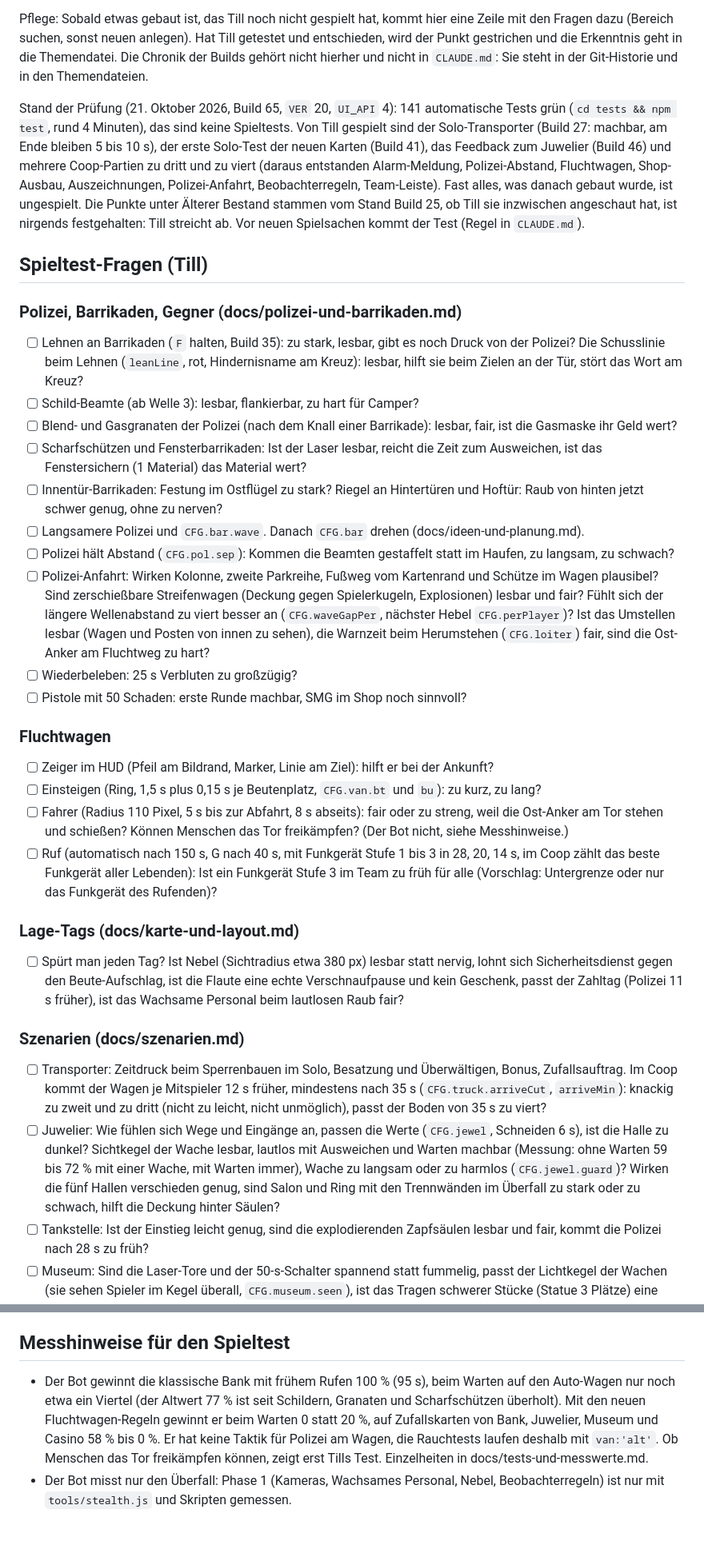
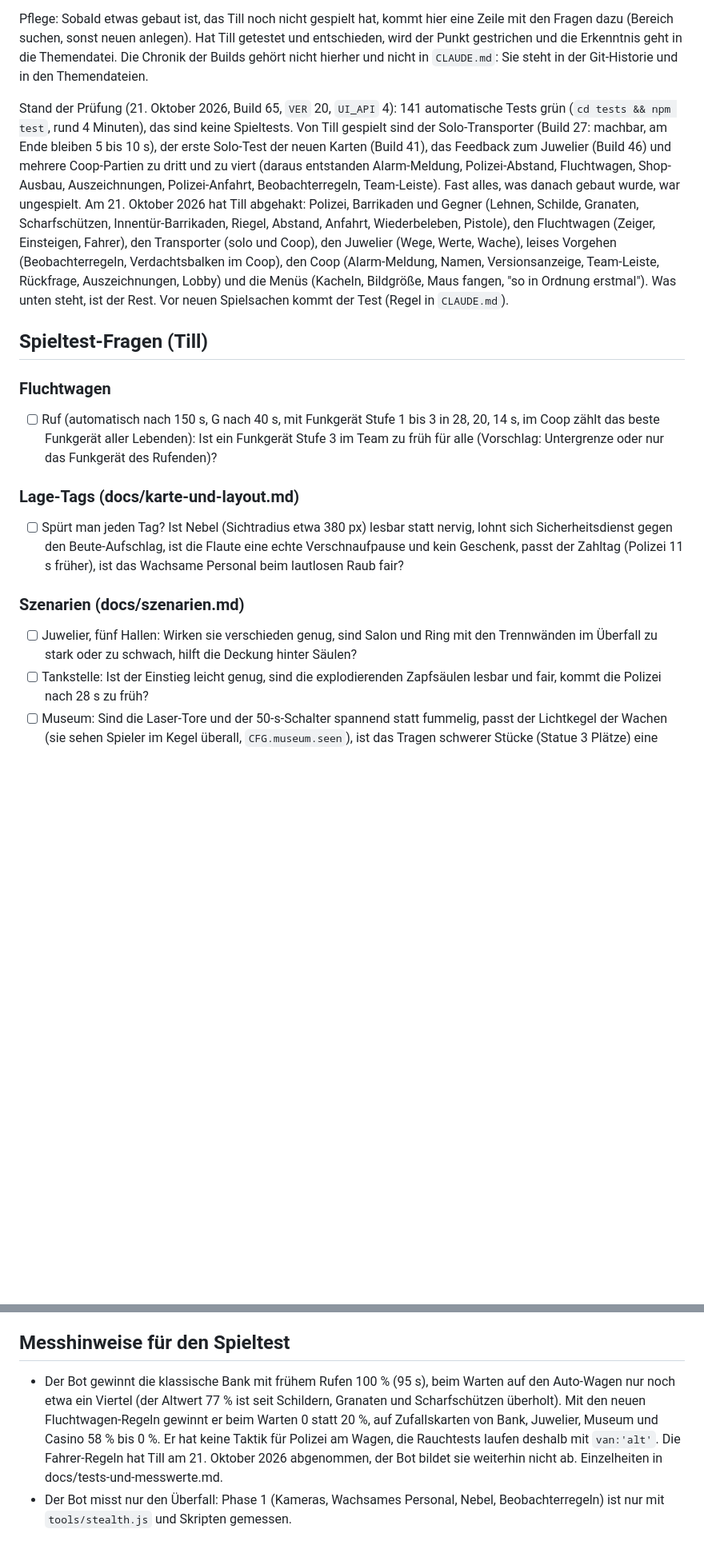
Before and after one commit to darthyeti/holdup, a Markdown page: docs/offen-und-spieltest.md, 2 parts joined by grey strips. Shown at 80% size. Rendered like a GitHub page; blank space fills up the shorter version.

```diff
--- a/docs/offen-und-spieltest.md
+++ b/docs/offen-und-spieltest.md
@@ -4,28 +4,12 @@ Teil der Projektdoku, der Kern steht in `CLAUDE.md`. Hier steht, was als Nächst
 
 Pflege: Sobald etwas gebaut ist, das Till noch nicht gespielt hat, kommt hier eine Zeile mit den Fragen dazu (Bereich suchen, sonst neuen anlegen). Hat Till getestet und entschieden, wird der Punkt gestrichen und die Erkenntnis geht in die Themendatei. Die Chronik der Builds gehört nicht hierher und nicht in `CLAUDE.md`: Sie steht in der Git-Historie und in den Themendateien.
 
-Stand der Prüfung (21. Oktober 2026, Build 65, `VER` 20, `UI_API` 4): 141 automatische Tests grün (`cd tests && npm test`, rund 4 Minuten), das sind keine Spieltests. Von Till gespielt sind der Solo-Transporter (Build 27: machbar, am Ende bleiben 5 bis 10 s), der erste Solo-Test der neuen Karten (Build 41), das Feedback zum Juwelier (Build 46) und mehrere Coop-Partien zu dritt und zu viert (daraus entstanden Alarm-Meldung, Polizei-Abstand, Fluchtwagen, Shop-Ausbau, Auszeichnungen, Polizei-Anfahrt, Beobachterregeln, Team-Leiste). Fast alles, was danach gebaut wurde, ist ungespielt. Die Punkte unter Älterer Bestand stammen vom Stand Build 25, ob Till sie inzwischen angeschaut hat, ist nirgends festgehalten: Till streicht ab. Vor neuen Spielsachen kommt der Test (Regel in `CLAUDE.md`).
+Stand der Prüfung (21. Oktober 2026, Build 65, `VER` 20, `UI_API` 4): 141 automatische Tests grün (`cd tests && npm test`, rund 4 Minuten), das sind keine Spieltests. Von Till gespielt sind der Solo-Transporter (Build 27: machbar, am Ende bleiben 5 bis 10 s), der erste Solo-Test der neuen Karten (Build 41), das Feedback zum Juwelier (Build 46) und mehrere Coop-Partien zu dritt und zu viert (daraus entstanden Alarm-Meldung, Polizei-Abstand, Fluchtwagen, Shop-Ausbau, Auszeichnungen, Polizei-Anfahrt, Beobachterregeln, Team-Leiste). Fast alles, was danach gebaut wurde, war ungespielt. Am 21. Oktober 2026 hat Till abgehakt: Polizei, Barrikaden und Gegner (Lehnen, Schilde, Granaten, Scharfschützen, Innentür-Barrikaden, Riegel, Abstand, Anfahrt, Wiederbeleben, Pistole), den Fluchtwagen (Zeiger, Einsteigen, Fahrer), den Transporter (solo und Coop), den Juwelier (Wege, Werte, Wache), leises Vorgehen (Beobachterregeln, Verdachtsbalken im Coop), den Coop (Alarm-Meldung, Namen, Versionsanzeige, Team-Leiste, Rückfrage, Auszeichnungen, Lobby) und die Menüs (Kacheln, Bildgröße, Maus fangen, "so in Ordnung erstmal"). Was unten steht, ist der Rest. Vor neuen Spielsachen kommt der Test (Regel in `CLAUDE.md`).
 
 ## Spieltest-Fragen (Till)
 
-### Polizei, Barrikaden, Gegner (docs/polizei-und-barrikaden.md)
-
-- [ ] Lehnen an Barrikaden (`F` halten, Build 35): zu stark, lesbar, gibt es noch Druck von der Polizei? Die Schusslinie beim Lehnen (`leanLine`, rot, Hindernisname am Kreuz): lesbar, hilft sie beim Zielen an der Tür, stört das Wort am Kreuz?
-- [ ] Schild-Beamte (ab Welle 3): lesbar, flankierbar, zu hart für Camper?
-- [ ] Blend- und Gasgranaten der Polizei (nach dem Knall einer Barrikade): lesbar, fair, ist die Gasmaske ihr Geld wert?
-- [ ] Scharfschützen und Fensterbarrikaden: Ist der Laser lesbar, reicht die Zeit zum Ausweichen, ist das Fenstersichern (1 Material) das Material wert?
-- [ ] Innentür-Barrikaden: Festung im Ostflügel zu stark? Riegel an Hintertüren und Hoftür: Raub von hinten jetzt schwer genug, ohne zu nerven?
-- [ ] Langsamere Polizei und `CFG.bar.wave`. Danach `CFG.bar` drehen (docs/ideen-und-planung.md).
-- [ ] Polizei hält Abstand (`CFG.pol.sep`): Kommen die Beamten gestaffelt statt im Haufen, zu langsam, zu schwach?
-- [ ] Polizei-Anfahrt: Wirken Kolonne, zweite Parkreihe, Fußweg vom Kartenrand und Schütze im Wagen plausibel? Sind zerschießbare Streifenwagen (Deckung gegen Spielerkugeln, Explosionen) lesbar und fair? Fühlt sich der längere Wellenabstand zu viert besser an (`CFG.waveGapPer`, nächster Hebel `CFG.perPlayer`)? Ist das Umstellen lesbar (Wagen und Posten von innen zu sehen), die Warnzeit beim Herumstehen (`CFG.loiter`) fair, sind die Ost-Anker am Fluchtweg zu hart?
-- [ ] Wiederbeleben: 25 s Verbluten zu großzügig?
-- [ ] Pistole mit 50 Schaden: erste Runde machbar, SMG im Shop noch sinnvoll?
-
 ### Fluchtwagen
 
-- [ ] Zeiger im HUD (Pfeil am Bildrand, Marker, Linie am Ziel): hilft er bei der Ankunft?
-- [ ] Einsteigen (Ring, 1,5 s plus 0,15 s je Beutenplatz, `CFG.van.bt` und `bu`): zu kurz, zu lang?
-- [ ] Fahrer (Radius 110 Pixel, 5 s bis zur Abfahrt, 8 s abseits): fair oder zu streng, weil die Ost-Anker am Tor stehen und schießen? Können Menschen das Tor freikämpfen? (Der Bot nicht, siehe Messhinweise.)
 - [ ] Ruf (automatisch nach 150 s, G nach 40 s, mit Funkgerät Stufe 1 bis 3 in 28, 20, 14 s, im Coop zählt das beste Funkgerät aller Lebenden): Ist ein Funkgerät Stufe 3 im Team zu früh für alle (Vorschlag: Untergrenze oder nur das Funkgerät des Rufenden)?
 
 ### Lage-Tags (docs/karte-und-layout.md)
@@ -34,8 +18,7 @@ Stand der Prüfung (21. Oktober 2026, Build 65, `VER` 20, `UI_API` 4): 141 autom
 
 ### Szenarien (docs/szenarien.md)
 
-- [ ] Transporter: Zeitdruck beim Sperrenbauen im Solo, Besatzung und Überwältigen, Bonus, Zufallsauftrag. Im Coop kommt der Wagen je Mitspieler 12 s früher, mindestens nach 35 s (`CFG.truck.arriveCut`, `arriveMin`): knackig zu zweit und zu dritt (nicht zu leicht, nicht unmöglich), passt der Boden von 35 s zu viert?
-- [ ] Juwelier: Wie fühlen sich Wege und Eingänge an, passen die Werte (`CFG.jewel`, Schneiden 6 s), ist die Halle zu dunkel? Sichtkegel der Wache lesbar, lautlos mit Ausweichen und Warten machbar (Messung: ohne Warten 59 bis 72 % mit einer Wache, mit Warten immer), Wache zu langsam oder zu harmlos (`CFG.jewel.guard`)? Wirken die fünf Hallen verschieden genug, sind Salon und Ring mit den Trennwänden im Überfall zu stark oder zu schwach, hilft die Deckung hinter Säulen?
+- [ ] Juwelier, fünf Hallen: Wirken sie verschieden genug, sind Salon und Ring mit den Trennwänden im Überfall zu stark oder zu schwach, hilft die Deckung hinter Säulen?
 - [ ] Tankstelle: Ist der Einstieg leicht genug, sind die explodierenden Zapfsäulen lesbar und fair, kommt die Polizei nach 28 s zu früh?
 - [ ] Museum: Sind die Laser-Tore und der 50-s-Schalter spannend statt fummelig, passt der Lichtkegel der Wachen (sie sehen Spieler im Kegel überall, `CFG.museum.seen`), ist das Tragen schwerer Stücke (Statue 3 Plätze) eine echte Entscheidung, ist die Nacht lesbar?
 - [ ] Casino: Ist der Chip-Tausch am Cage eine echte Entscheidung, sind 19 bis 30 Gäste und 4 bis 6 Sicherheitsleute zu viel, läuft es flüssig, wie lang ist die Ladezeit der Karte?
@@ -106,5 +71,5 @@ Die Werte stehen im Objekt `CFG` ganz oben in `start()` in `index.html` und sind
 
 ## Messhinweise für den Spieltest
 
-- Der Bot gewinnt die klassische Bank mit frühem Rufen 100 % (95 s), beim Warten auf den Auto-Wagen nur noch etwa ein Viertel (der Altwert 77 % ist seit Schildern, Granaten und Scharfschützen überholt). Mit den neuen Fluchtwagen-Regeln gewinnt er beim Warten 0 statt 20 %, auf Zufallskarten von Bank, Juwelier, Museum und Casino 58 % bis 0 %. Er hat keine Taktik für Polizei am Wagen, die Rauchtests laufen deshalb mit `van:'alt'`. Ob Menschen das Tor freikämpfen können, zeigt erst Tills Test. Einzelheiten in docs/tests-und-messwerte.md.
+- Der Bot gewinnt die klassische Bank mit frühem Rufen 100 % (95 s), beim Warten auf den Auto-Wagen nur noch etwa ein Viertel (der Altwert 77 % ist seit Schildern, Granaten und Scharfschützen überholt). Mit den neuen Fluchtwagen-Regeln gewinnt er beim Warten 0 statt 20 %, auf Zufallskarten von Bank, Juwelier, Museum und Casino 58 % bis 0 %. Er hat keine Taktik für Polizei am Wagen, die Rauchtests laufen deshalb mit `van:'alt'`. Die Fahrer-Regeln hat Till am 21. Oktober 2026 abgenommen, der Bot bildet sie weiterhin nicht ab. Einzelheiten in docs/tests-und-messwerte.md.
 - Der Bot misst nur den Überfall: Phase 1 (Kameras, Wachsames Personal, Nebel, Beobachterregeln) ist nur mit `tools/stealth.js` und Skripten gemessen.
```
Also changed, not shown: other parts of docs/offen-und-spieltest.md (+2 -20 lines), CLAUDE.md (+1 -1 lines).
